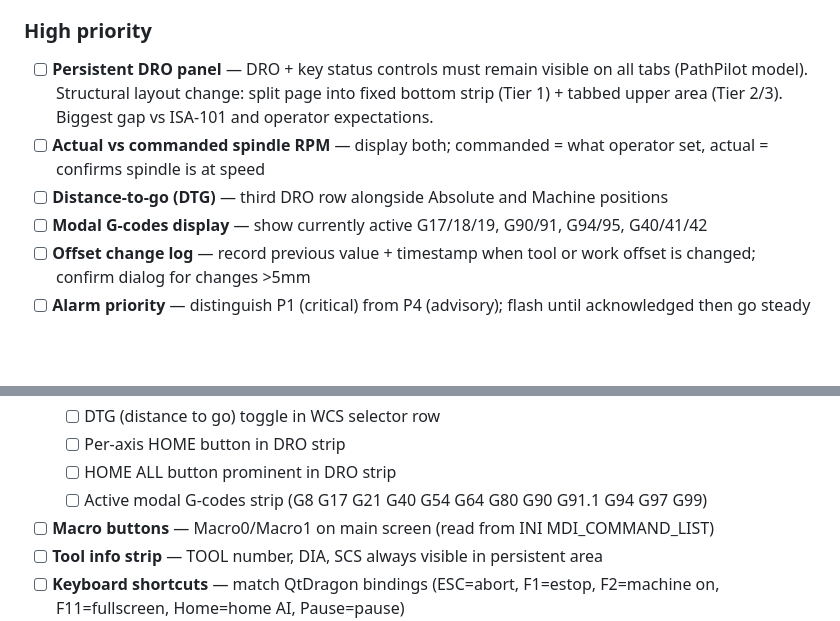
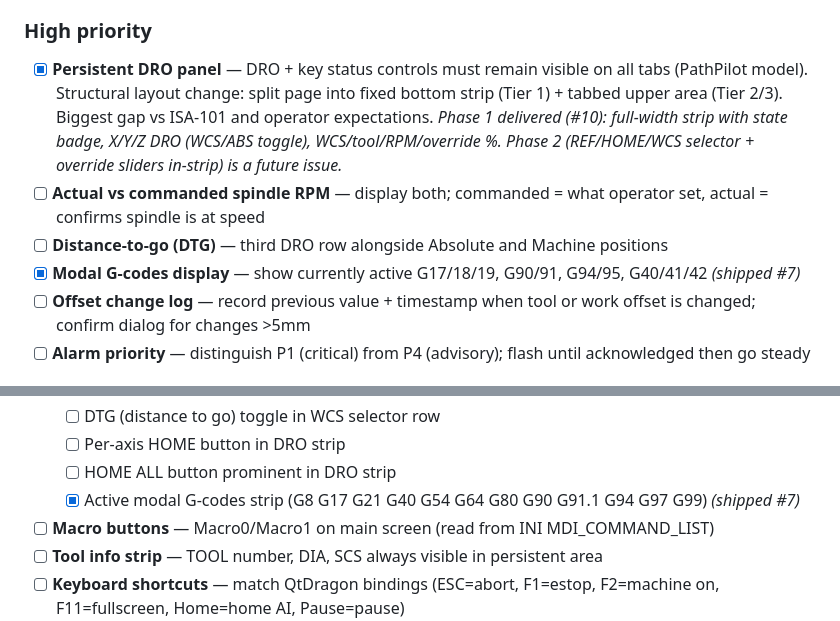
Before and after one commit to ephronx/linuxcnc-webui, a Markdown page: webui_plan.md, 2 parts joined by grey strips. Drawn GitHub-style; blank space fills up the shorter version.

Commit message:
Tick plan.md for modal G-codes + persistent DRO Phase 1 (#9)
Applies the per-PR plan-tracking rule: feature PRs that deliver a
plan-tracked item also tick the matching checkbox in webui_plan.md in
the same commit.

- HMI priority #113: Modal G-codes display (retroactive — shipped in #7,
  missed the tick on that PR).
- HMI priority #110: Persistent DRO panel — marked as Phase 1 delivered
  with note on Phase 2 follow-up.
- Phase 2 tail: Active modal G-codes strip under DRO strip enhancements
  (same #7 work, same retroactive tick).

```diff
--- a/webui_plan.md
+++ b/webui_plan.md
@@ -107,10 +107,10 @@ linuxcnc-webui/
 
 ### High priority
 
-- [ ] **Persistent DRO panel** — DRO + key status controls must remain visible on all tabs (PathPilot model). Structural layout change: split page into fixed bottom strip (Tier 1) + tabbed upper area (Tier 2/3). Biggest gap vs ISA-101 and operator expectations.
+- [x] **Persistent DRO panel** — DRO + key status controls must remain visible on all tabs (PathPilot model). Structural layout change: split page into fixed bottom strip (Tier 1) + tabbed upper area (Tier 2/3). Biggest gap vs ISA-101 and operator expectations. *Phase 1 delivered (#10): full-width strip with state badge, X/Y/Z DRO (WCS/ABS toggle), WCS/tool/RPM/override %. Phase 2 (REF/HOME/WCS selector + override sliders in-strip) is a future issue.*
 - [ ] **Actual vs commanded spindle RPM** — display both; commanded = what operator set, actual = confirms spindle is at speed
 - [ ] **Distance-to-go (DTG)** — third DRO row alongside Absolute and Machine positions
-- [ ] **Modal G-codes display** — show currently active G17/18/19, G90/91, G94/95, G40/41/42
+- [x] **Modal G-codes display** — show currently active G17/18/19, G90/91, G94/95, G40/41/42 *(shipped #7)*
 - [ ] **Offset change log** — record previous value + timestamp when tool or work offset is changed; confirm dialog for changes >5mm
 - [ ] **Alarm priority** — distinguish P1 (critical) from P4 (advisory); flash until acknowledged then go steady
 
@@ -205,7 +205,7 @@ Get the data flowing and commands working. UI can be ugly.
   - [ ] DTG (distance to go) toggle in WCS selector row
   - [ ] Per-axis HOME button in DRO strip
   - [ ] HOME ALL button prominent in DRO strip
-  - [ ] Active modal G-codes strip (G8 G17 G21 G40 G54 G64 G80 G90 G91.1 G94 G97 G99)
+  - [x] Active modal G-codes strip (G8 G17 G21 G40 G54 G64 G80 G90 G91.1 G94 G97 G99) *(shipped #7)*
 - [ ] **Macro buttons** — Macro0/Macro1 on main screen (read from INI MDI_COMMAND_LIST)
 - [ ] **Tool info strip** — TOOL number, DIA, SCS always visible in persistent area
 - [ ] **Keyboard shortcuts** — match QtDragon bindings (ESC=abort, F1=estop, F2=machine on, F11=fullscreen, Home=home AI, Pause=pause)
```
